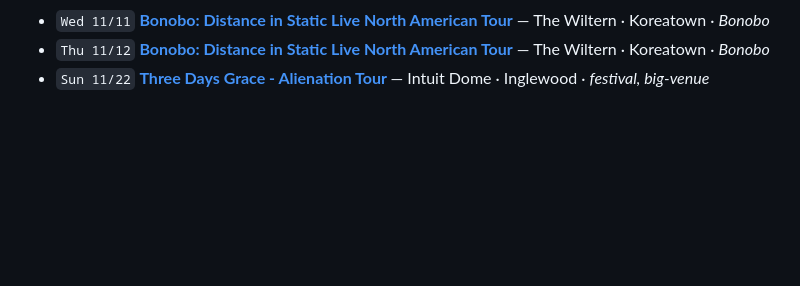
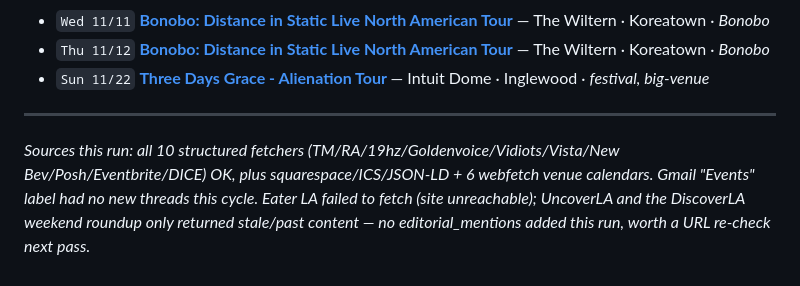
Before and after one commit to arinazari/la-events, a Markdown page: digests/latest.md, the part around the change. Drawn GitHub-style; blank space fills up the shorter version.

Commit message:
digest: add source-failure footer to 2026-07-06 consolidated digest
Note the Gmail Events label (no new threads), Eater LA (fetch failed), and
UncoverLA/DiscoverLA (stale content only) so the footer discloses this run's
degraded Step-2 sources per SKILL.md convention.

Co-Authored-By: Claude Sonnet 5 <noreply@anthropic.com>
Claude-Session: https://claude.ai/code/session_01F5m6soRw3vKKHEi3uybNw6

```diff
--- a/digests/latest.md
+++ b/digests/latest.md
@@ -406,3 +406,7 @@
 - `Wed 11/11` **[Bonobo: Distance in Static Live North American Tour](https://www.ticketmaster.com/bonobo-distance-in-static-live-north-los-angeles-california-11-11-2026/event/090064C3CC0645B7)** — The Wiltern · Koreatown  ·  *Bonobo*
 - `Thu 11/12` **[Bonobo: Distance in Static Live North American Tour](https://www.ticketmaster.com/bonobo-distance-in-static-live-north-los-angeles-california-11-12-2026/event/090064C3CC0A45C4)** — The Wiltern · Koreatown  ·  *Bonobo*
 - `Sun 11/22` **[Three Days Grace - Alienation Tour ](https://www.ticketmaster.com/three-days-grace-alienation-tour-inglewood-california-11-22-2026/event/09006365AFE0EDC0)** — Intuit Dome · Inglewood  ·  *festival, big-venue*
+
+---
+
+*Sources this run: all 10 structured fetchers (TM/RA/19hz/Goldenvoice/Vidiots/Vista/New Bev/Posh/Eventbrite/DICE) OK, plus squarespace/ICS/JSON-LD + 6 webfetch venue calendars. Gmail "Events" label had no new threads this cycle. Eater LA failed to fetch (site unreachable); UncoverLA and the DiscoverLA weekend roundup only returned stale/past content — no editorial_mentions added this run, worth a URL re-check next pass.*
```
